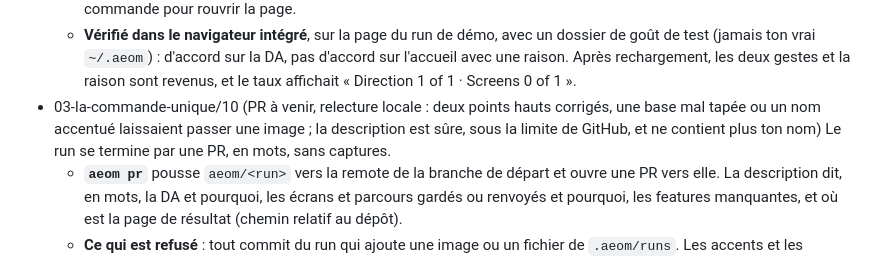
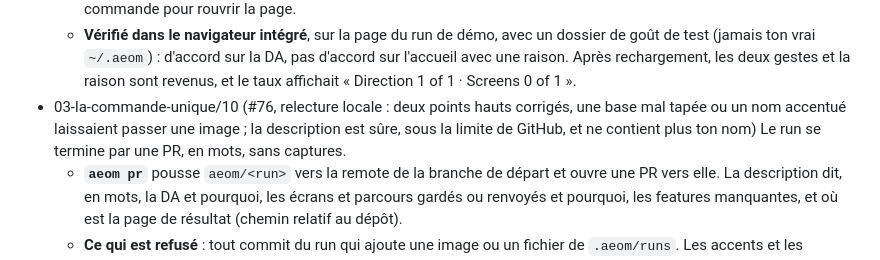
Before and after one commit to The-Vibe-Company/all-eyes-on-me, a Markdown page: .veebee/autopilot/2026-10-09.md, the part around the change. Drawn GitHub-style.

Commit message:
docs: le journal cite la PR #76
Co-Authored-By: Claude Opus 5.5 <noreply@anthropic.com>

```diff
--- a/.veebee/autopilot/2026-10-09.md
+++ b/.veebee/autopilot/2026-10-09.md
@@ -80,7 +80,7 @@
   - **Le taux d'accord** : en haut de la page, par catégorie, sur tous les runs. Sans retour, la page dit « No feedback yet ». Les retours ne changent rien au juge : ils sont seulement comptés.
   - **Le serveur s'arrête** après 2 heures sans requête. Le skill arrête le serveur du run précédent par son PID et redonne la commande pour rouvrir la page.
   - **Vérifié dans le navigateur intégré**, sur la page du run de démo, avec un dossier de goût de test (jamais ton vrai `~/.aeom`) : d'accord sur la DA, pas d'accord sur l'accueil avec une raison. Après rechargement, les deux gestes et la raison sont revenus, et le taux affichait « Direction 1 of 1 · Screens 0 of 1 ».
-- 03-la-commande-unique/10 (PR à venir, relecture locale : deux points hauts corrigés, une base mal tapée ou un nom accentué laissaient passer une image ; la description est sûre, sous la limite de GitHub, et ne contient plus ton nom) Le run se termine par une PR, en mots, sans captures.
+- 03-la-commande-unique/10 (#76, relecture locale : deux points hauts corrigés, une base mal tapée ou un nom accentué laissaient passer une image ; la description est sûre, sous la limite de GitHub, et ne contient plus ton nom) Le run se termine par une PR, en mots, sans captures.
   - **`aeom pr`** pousse `aeom/<run>` vers la remote de la branche de départ et ouvre une PR vers elle. La description dit, en mots, la DA et pourquoi, les écrans et parcours gardés ou renvoyés et pourquoi, les features manquantes, et où est la page de résultat (chemin relatif au dépôt).
   - **Ce qui est refusé** : tout commit du run qui ajoute une image ou un fichier de `.aeom/runs`. Les accents et les fusions sont couverts. Un SVG qui embarque une image est refusé aussi.
   - **Ce qu'il ne fait jamais** : merger, ni activer l'auto-merge. Il ne fait rien non plus sans remote, sans `gh` connecté à cet hôte, ou si la base n'existe pas sur la remote : il le dit et laisse la branche.
```
